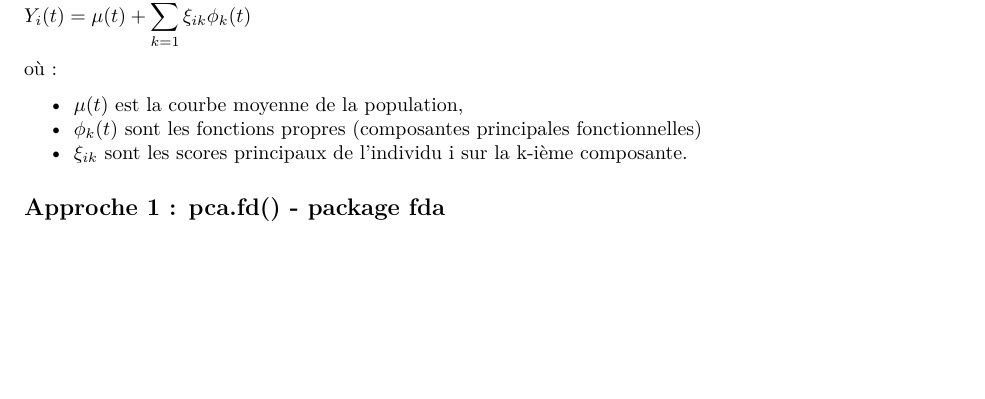
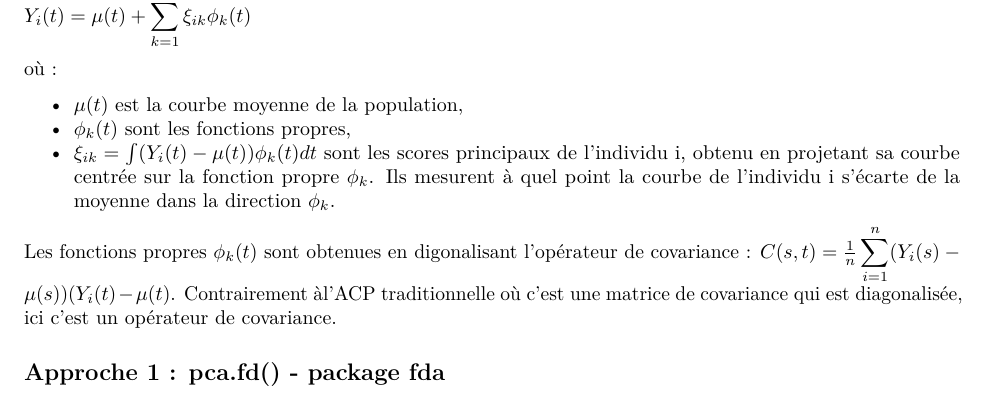
Before and after one commit to Courgetteeee/Projet-Analyse-Fonctionnelle, an R Markdown document (Rapport.Rmd): part of page 9 of 18, cut so that both start at the same text, the shorter picture padded with empty space. Rendered offline with R 4.5, knitr and Pandoc, then LaTeX, with nearby package versions; some code elsewhere in the file could not run offline.

Commit message:
Petit point sur projection + opérateur covariance

```diff
--- a/Rapport.Rmd
+++ b/Rapport.Rmd
@@ -403,8 +403,10 @@ $Y_i(t) = \mu(t) + \displaystyle \sum_{k=1}^{\infty} \xi_{ik} \phi_k(t)$
 où :
 
 -   $\mu(t)$ est la courbe moyenne de la population,
--   $\phi_k(t)$ sont les fonctions propres (composantes principales fonctionnelles)
--   $\xi_{ik}$ sont les scores principaux de l'individu i sur la k-ième composante.
+-   $\phi_k(t)$ sont les fonctions propres,
+-   $\xi_{ik} = \int(Y_i(t)-\mu(t))\phi_k(t) dt$ sont les scores principaux de l'individu i, obtenu en projetant sa courbe centrée sur la fonction propre $\phi_k$. Ils mesurent à quel point la courbe de l'individu i s'écarte de la moyenne dans la direction $\phi_k$.
+
+Les fonctions propres $\phi_k(t)$ sont obtenues en digonalisant l'opérateur de covariance : $C(s,t) = \frac{1}{n} \displaystyle \sum_{i=1}^n (Y_i(s)-\mu(s))(Y_i(t)-\mu(t)$. Contrairement àl'ACP traditionnelle où c'est une matrice de covariance qui est diagonalisée, ici c'est un opérateur de covariance.
 
 ## Approche 1 : pca.fd() - package fda
 
```
